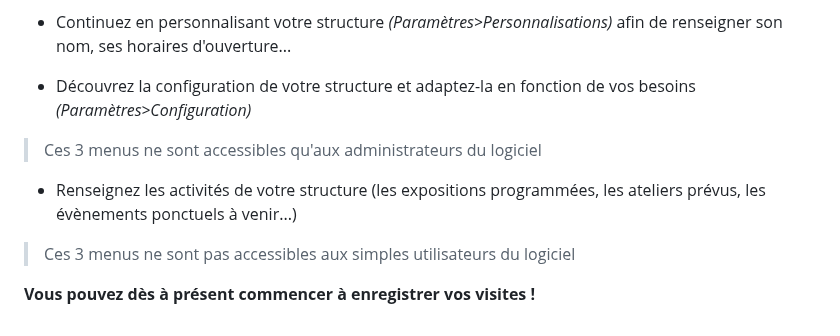
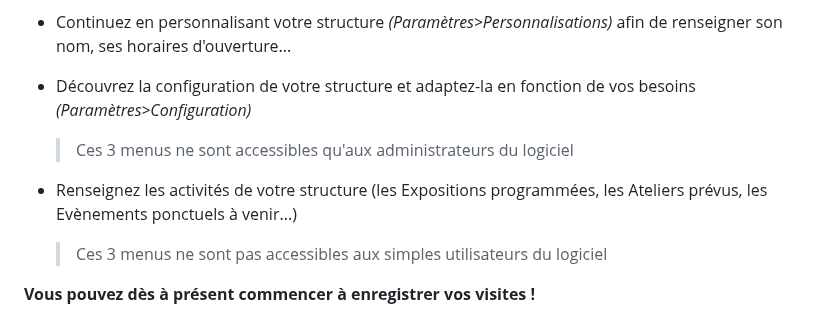
Before and after one commit to G00SS/Gest-MuZ, a Markdown page: README.md, the part around one of its changes. Drawn GitHub-style.

```diff
--- a/README.md
+++ b/README.md
@@ -84,9 +84,9 @@ index index.php index.html index.htm index.nginx-debian.html;
 * Continuez en personnalisant votre structure *(Paramètres>Personnalisations)* afin de renseigner son nom, ses horaires d'ouverture...</br>
 
 * Découvrez la configuration de votre structure et adaptez-la en fonction de vos besoins *(Paramètres>Configuration)* </br>
-> Ces 3 menus ne sont accessibles qu'aux administrateurs du logiciel
+   > Ces 3 menus ne sont accessibles qu'aux administrateurs du logiciel
 
-* Renseignez les activités de votre structure (les expositions programmées, les ateliers prévus, les évènements ponctuels à venir...) </br>
-> Ces 3 menus ne sont pas accessibles aux simples utilisateurs du logiciel
+* Renseignez les activités de votre structure (les Expositions programmées, les Ateliers prévus, les Evènements ponctuels à venir...) </br>
+   > Ces 3 menus ne sont pas accessibles aux simples utilisateurs du logiciel
 
 **Vous pouvez dès à présent commencer à enregistrer vos visites !**
```
Also changed, not shown: other parts of README.md (+1 -1 lines).
